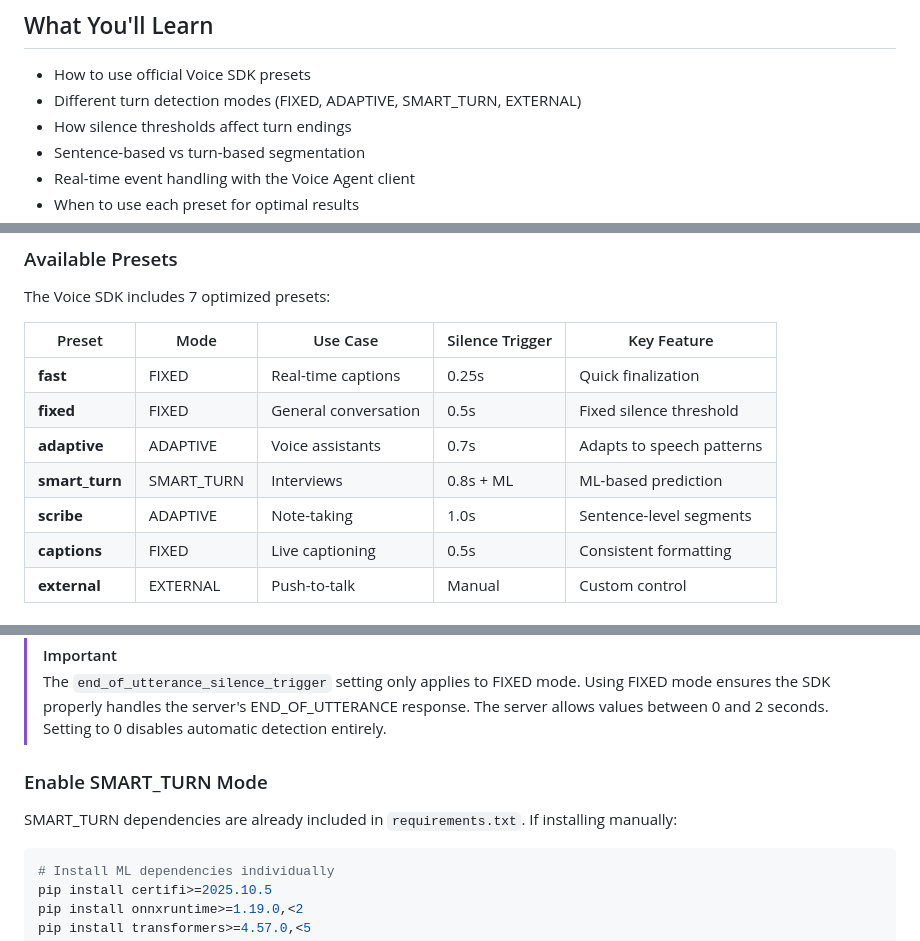
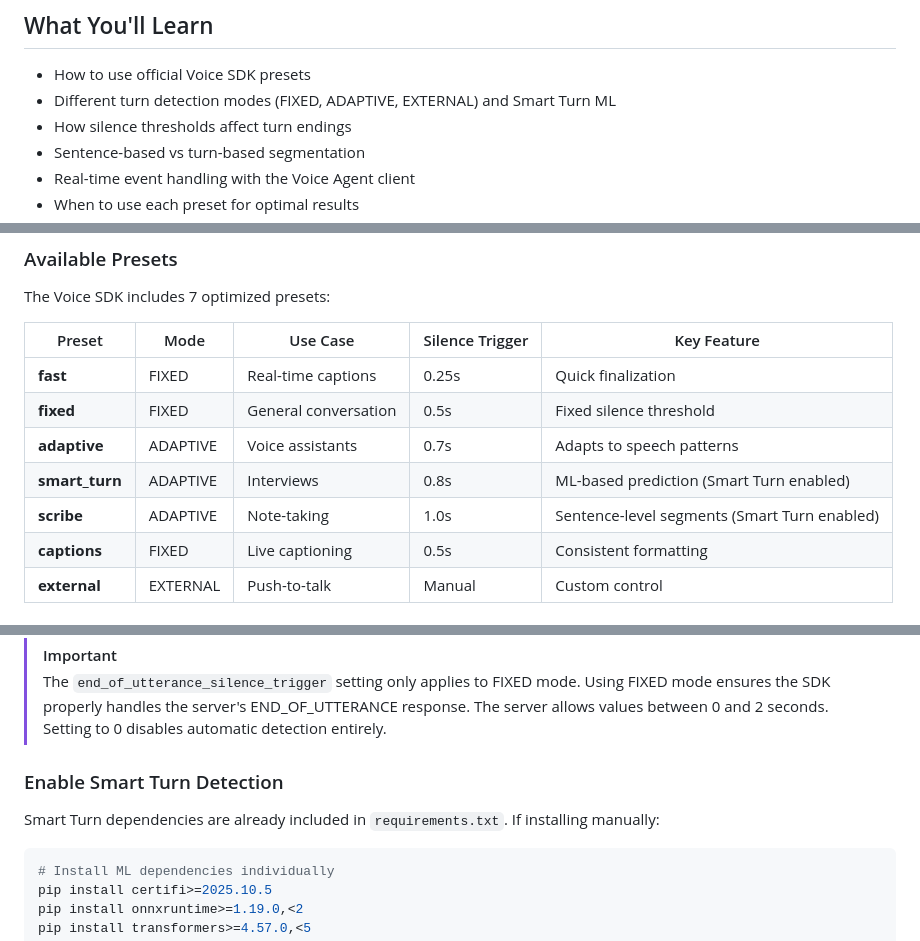
Before and after one commit to speechmatics/speechmatics-academy, a Markdown page: basics/08-voice-agent-turn-detection/README.md, 3 parts joined by grey strips. Rendered like a GitHub page.

````diff
--- a/basics/08-voice-agent-turn-detection/README.md
+++ b/basics/08-voice-agent-turn-detection/README.md
@@ -7,7 +7,7 @@ Learn how to use optimized preset configurations for different conversational AI
 ## What You'll Learn
 
 - How to use official Voice SDK presets
-- Different turn detection modes (FIXED, ADAPTIVE, SMART_TURN, EXTERNAL)
+- Different turn detection modes (FIXED, ADAPTIVE, EXTERNAL) and Smart Turn ML
 - How silence thresholds affect turn endings
 - Sentence-based vs turn-based segmentation
 - Real-time event handling with the Voice Agent client
@@ -85,8 +85,8 @@ The Voice SDK includes 7 optimized presets:
 | **fast** | FIXED | Real-time captions | 0.25s | Quick finalization |
 | **fixed** | FIXED | General conversation | 0.5s | Fixed silence threshold |
 | **adaptive** | ADAPTIVE | Voice assistants | 0.7s | Adapts to speech patterns |
-| **smart_turn** | SMART_TURN | Interviews | 0.8s + ML | ML-based prediction |
-| **scribe** | ADAPTIVE | Note-taking | 1.0s | Sentence-level segments |
+| **smart_turn** | ADAPTIVE | Interviews | 0.8s | ML-based prediction (Smart Turn enabled) |
+| **scribe** | ADAPTIVE | Note-taking | 1.0s | Sentence-level segments (Smart Turn enabled) |
 | **captions** | FIXED | Live captioning | 0.5s | Consistent formatting |
 | **external** | EXTERNAL | Push-to-talk | Manual | Custom control |
 
@@ -386,9 +386,9 @@ enter_task = asyncio.create_task(check_for_enter_key(client))
 > [!IMPORTANT]
 > The `end_of_utterance_silence_trigger` setting only applies to FIXED mode. Using FIXED mode ensures the SDK properly handles the server's END_OF_UTTERANCE response. The server allows values between 0 and 2 seconds. Setting to 0 disables automatic detection entirely.
 
-### Enable SMART_TURN Mode
+### Enable Smart Turn Detection
 
-SMART_TURN dependencies are already included in `requirements.txt`. If installing manually:
+Smart Turn dependencies are already included in `requirements.txt`. If installing manually:
 
 ```bash
 # Install ML dependencies individually
````
Also changed, not shown: other parts of basics/08-voice-agent-turn-detection/README.md (+4 -4 lines), 1 other file.
